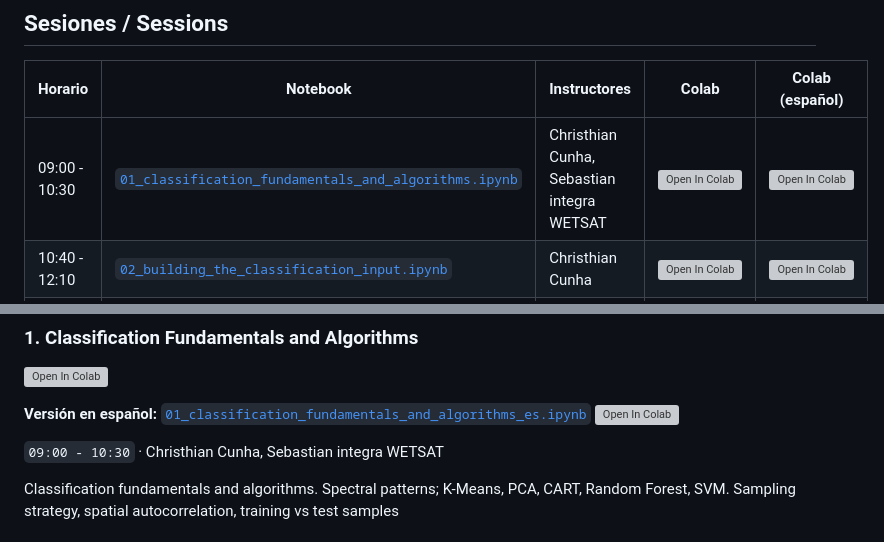
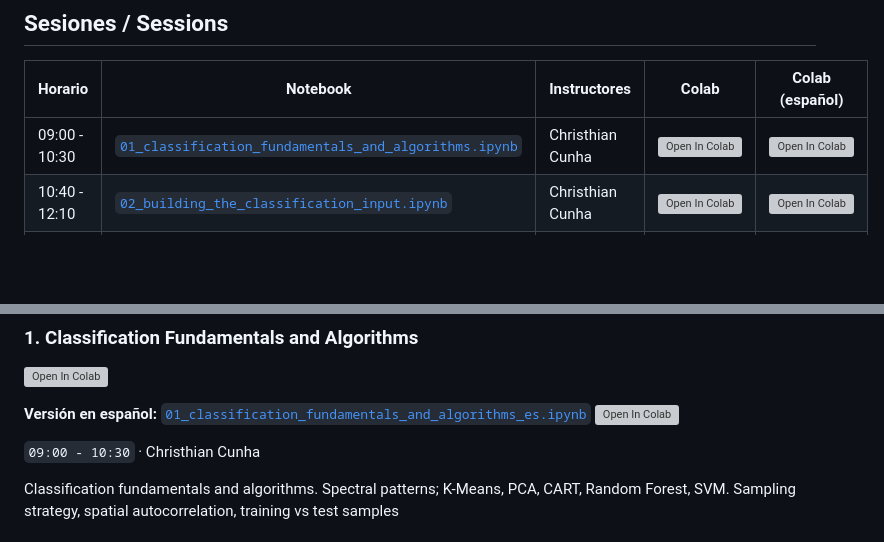
Before and after one commit to ScriptsRemote/Transcend_SummerSchool, a Markdown page: Day4_LULC_and_Climate_with_RS/README.md, 2 parts joined by grey strips. Drawn GitHub-style; blank space fills up the shorter version; grey boxes are pictures that could not be loaded.

```diff
--- a/Day4_LULC_and_Climate_with_RS/README.md
+++ b/Day4_LULC_and_Climate_with_RS/README.md
@@ -8,7 +8,7 @@
 
 | Horario | Notebook | Instructores | Colab | Colab (español) |
 |---|---|---|---|---|
-| 09:00 - 10:30 | [`01_classification_fundamentals_and_algorithms.ipynb`](01_classification_fundamentals_and_algorithms.ipynb) | Christhian Cunha, Sebastian integra WETSAT | [![Open In Colab](https://colab.research.google.com/assets/colab-badge.svg)](https://colab.research.google.com/github/ScriptsRemote/Transcend_SummerSchool/blob/main/Day4_LULC_and_Climate_with_RS/01_classification_fundamentals_and_algorithms.ipynb) | [![Open In Colab](https://colab.research.google.com/assets/colab-badge.svg)](https://colab.research.google.com/github/ScriptsRemote/Transcend_SummerSchool/blob/main/Day4_LULC_and_Climate_with_RS/01_classification_fundamentals_and_algorithms_es.ipynb) |
+| 09:00 - 10:30 | [`01_classification_fundamentals_and_algorithms.ipynb`](01_classification_fundamentals_and_algorithms.ipynb) | Christhian Cunha | [![Open In Colab](https://colab.research.google.com/assets/colab-badge.svg)](https://colab.research.google.com/github/ScriptsRemote/Transcend_SummerSchool/blob/main/Day4_LULC_and_Climate_with_RS/01_classification_fundamentals_and_algorithms.ipynb) | [![Open In Colab](https://colab.research.google.com/assets/colab-badge.svg)](https://colab.research.google.com/github/ScriptsRemote/Transcend_SummerSchool/blob/main/Day4_LULC_and_Climate_with_RS/01_classification_fundamentals_and_algorithms_es.ipynb) |
 | 10:40 - 12:10 | [`02_building_the_classification_input.ipynb`](02_building_the_classification_input.ipynb) | Christhian Cunha | [![Open In Colab](https://colab.research.google.com/assets/colab-badge.svg)](https://colab.research.google.com/github/ScriptsRemote/Transcend_SummerSchool/blob/main/Day4_LULC_and_Climate_with_RS/02_building_the_classification_input.ipynb) | [![Open In Colab](https://colab.research.google.com/assets/colab-badge.svg)](https://colab.research.google.com/github/ScriptsRemote/Transcend_SummerSchool/blob/main/Day4_LULC_and_Climate_with_RS/02_building_the_classification_input_es.ipynb) |
 | 14:00 - 15:30 | [`03_training_mapping_and_accuracy.ipynb`](03_training_mapping_and_accuracy.ipynb) | Christhian Cunha, Gustavo | [![Open In Colab](https://colab.research.google.com/assets/colab-badge.svg)](https://colab.research.google.com/github/ScriptsRemote/Transcend_SummerSchool/blob/main/Day4_LULC_and_Climate_with_RS/03_training_mapping_and_accuracy.ipynb) | [![Open In Colab](https://colab.research.google.com/assets/colab-badge.svg)](https://colab.research.google.com/github/ScriptsRemote/Transcend_SummerSchool/blob/main/Day4_LULC_and_Climate_with_RS/03_training_mapping_and_accuracy_es.ipynb) |
 | 15:40 - 17:10 | [`04_climate_products_et_and_water_balance.ipynb`](04_climate_products_et_and_water_balance.ipynb) | Christhian Cunha | [![Open In Colab](https://colab.research.google.com/assets/colab-badge.svg)](https://colab.research.google.com/github/ScriptsRemote/Transcend_SummerSchool/blob/main/Day4_LULC_and_Climate_with_RS/04_climate_products_et_and_water_balance.ipynb) | [![Open In Colab](https://colab.research.google.com/assets/colab-badge.svg)](https://colab.research.google.com/github/ScriptsRemote/Transcend_SummerSchool/blob/main/Day4_LULC_and_Climate_with_RS/04_climate_products_et_and_water_balance_es.ipynb) |
@@ -21,7 +21,7 @@
 
 **Versión en español:** [`01_classification_fundamentals_and_algorithms_es.ipynb`](01_classification_fundamentals_and_algorithms_es.ipynb) [![Open In Colab](https://colab.research.google.com/assets/colab-badge.svg)](https://colab.research.google.com/github/ScriptsRemote/Transcend_SummerSchool/blob/main/Day4_LULC_and_Climate_with_RS/01_classification_fundamentals_and_algorithms_es.ipynb)
 
-`09:00 - 10:30` · Christhian Cunha, Sebastian integra WETSAT
+`09:00 - 10:30` · Christhian Cunha
 
 Classification fundamentals and algorithms. Spectral patterns; K-Means, PCA, CART, Random Forest, SVM. Sampling strategy, spatial autocorrelation, training vs test samples
 
```
